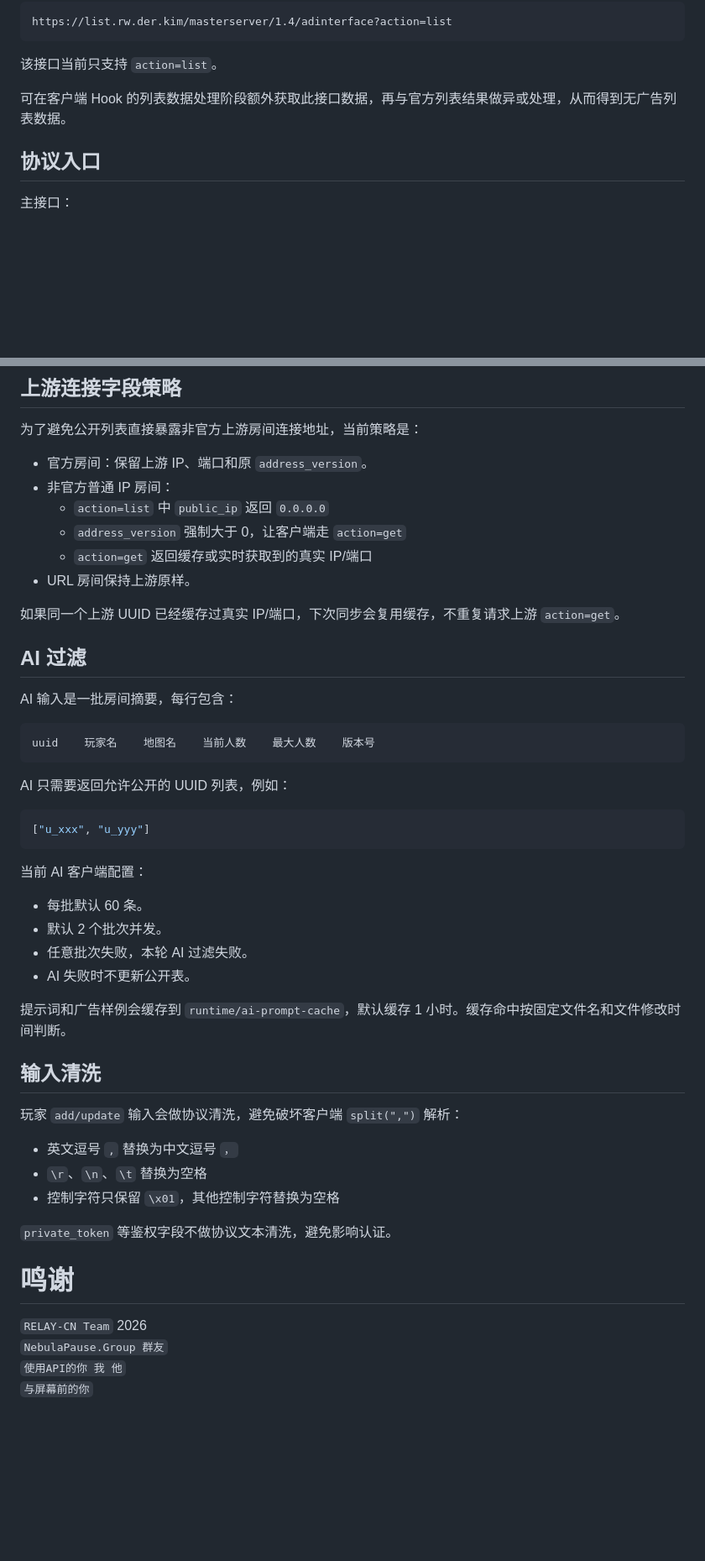
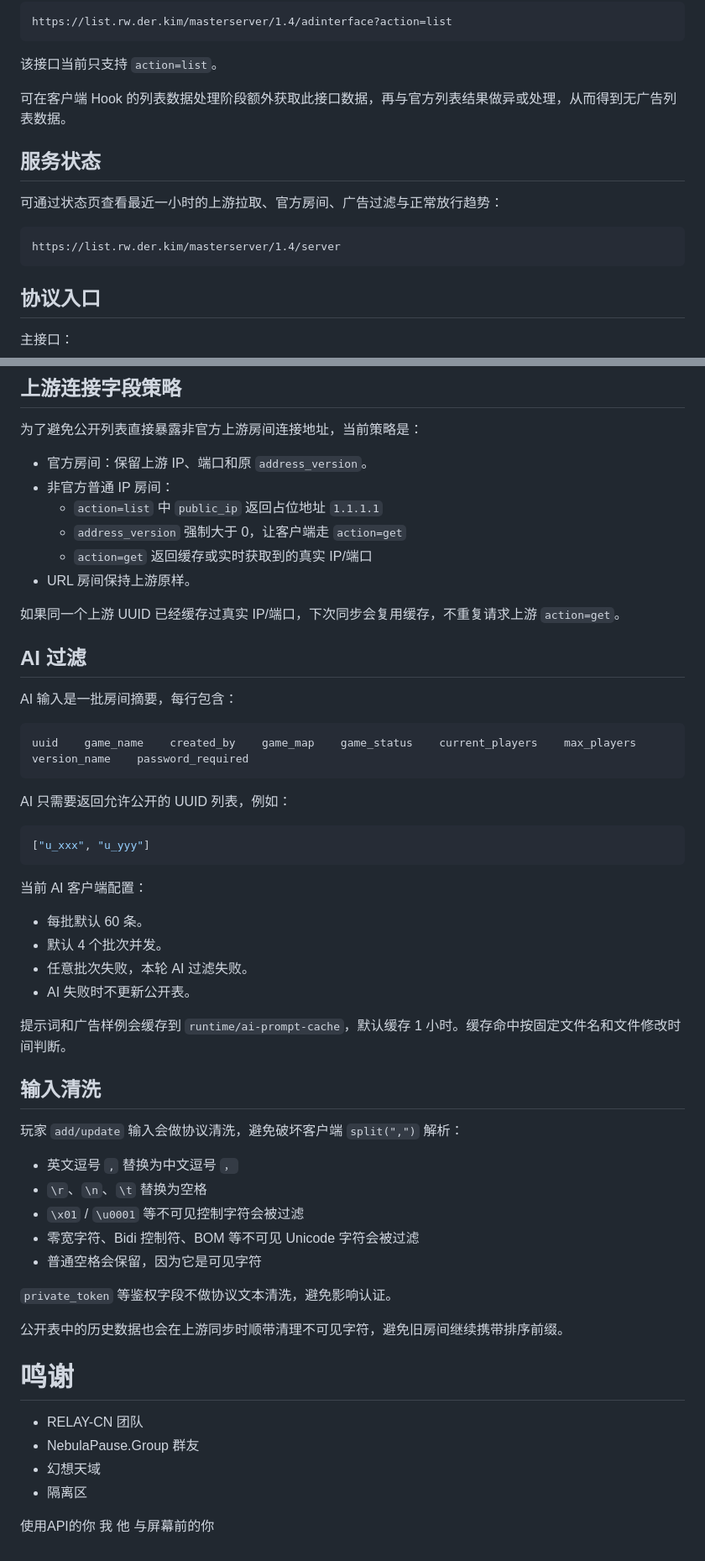
Before and after one commit to RELAY-CN/BetterGameList, a Markdown page: README.md, 2 parts joined by grey strips. Shown at 84% size. GitHub-like rendering; blank space fills up the shorter version.

Commit message:
README.md 更新

````diff
--- a/README.md
+++ b/README.md
@@ -67,6 +67,14 @@ https://list.rw.der.kim/masterserver/1.4/adinterface?action=list
 
 可在客户端 Hook 的列表数据处理阶段额外获取此接口数据，再与官方列表结果做异或处理，从而得到无广告列表数据。
 
+## 服务状态
+
+可通过状态页查看最近一小时的上游拉取、官方房间、广告过滤与正常放行趋势：
+
+```text
+https://list.rw.der.kim/masterserver/1.4/server
+```
+
 ## 协议入口
 
 主接口：
@@ -113,7 +121,7 @@ OK
 
 - 官方房间：保留上游 IP、端口和原 `address_version`。
 - 非官方普通 IP 房间：
-  - `action=list` 中 `public_ip` 返回 `0.0.0.0`
+  - `action=list` 中 `public_ip` 返回占位地址 `1.1.1.1`
   - `address_version` 强制大于 0，让客户端走 `action=get`
   - `action=get` 返回缓存或实时获取到的真实 IP/端口
 - URL 房间保持上游原样。
@@ -125,7 +133,7 @@ OK
 AI 输入是一批房间摘要，每行包含：
 
 ```text
-uuid    玩家名    地图名    当前人数    最大人数    版本号
+uuid    game_name    created_by    game_map    game_status    current_players    max_players    version_name    password_required
 ```
 
 AI 只需要返回允许公开的 UUID 列表，例如：
@@ -137,7 +145,7 @@ AI 只需要返回允许公开的 UUID 列表，例如：
 当前 AI 客户端配置：
 
 - 每批默认 60 条。
-- 默认 2 个批次并发。
+- 默认 4 个批次并发。
 - 任意批次失败，本轮 AI 过滤失败。
 - AI 失败时不更新公开表。
 
@@ -149,12 +157,19 @@ AI 只需要返回允许公开的 UUID 列表，例如：
 
 - 英文逗号 `,` 替换为中文逗号 `，`
 - `\r`、`\n`、`\t` 替换为空格
-- 控制字符只保留 `\x01`，其他控制字符替换为空格
+- `\x01` / `\u0001` 等不可见控制字符会被过滤
+- 零宽字符、Bidi 控制符、BOM 等不可见 Unicode 字符会被过滤
+- 普通空格会保留，因为它是可见字符
 
 `private_token` 等鉴权字段不做协议文本清洗，避免影响认证。
 
+公开表中的历史数据也会在上游同步时顺带清理不可见字符，避免旧房间继续携带排序前缀。
+
 # 鸣谢
-`RELAY-CN Team` 2026
-`NebulaPause.Group 群友`
-`使用API的你 我 他`
-`与屏幕前的你`
+
+- RELAY-CN 团队
+- NebulaPause.Group 群友
+- 幻想天域
+- 隔离区
+
+使用API的你 我 他 与屏幕前的你
````
Also changed, not shown: other parts of README.md (+1 -1 lines).
